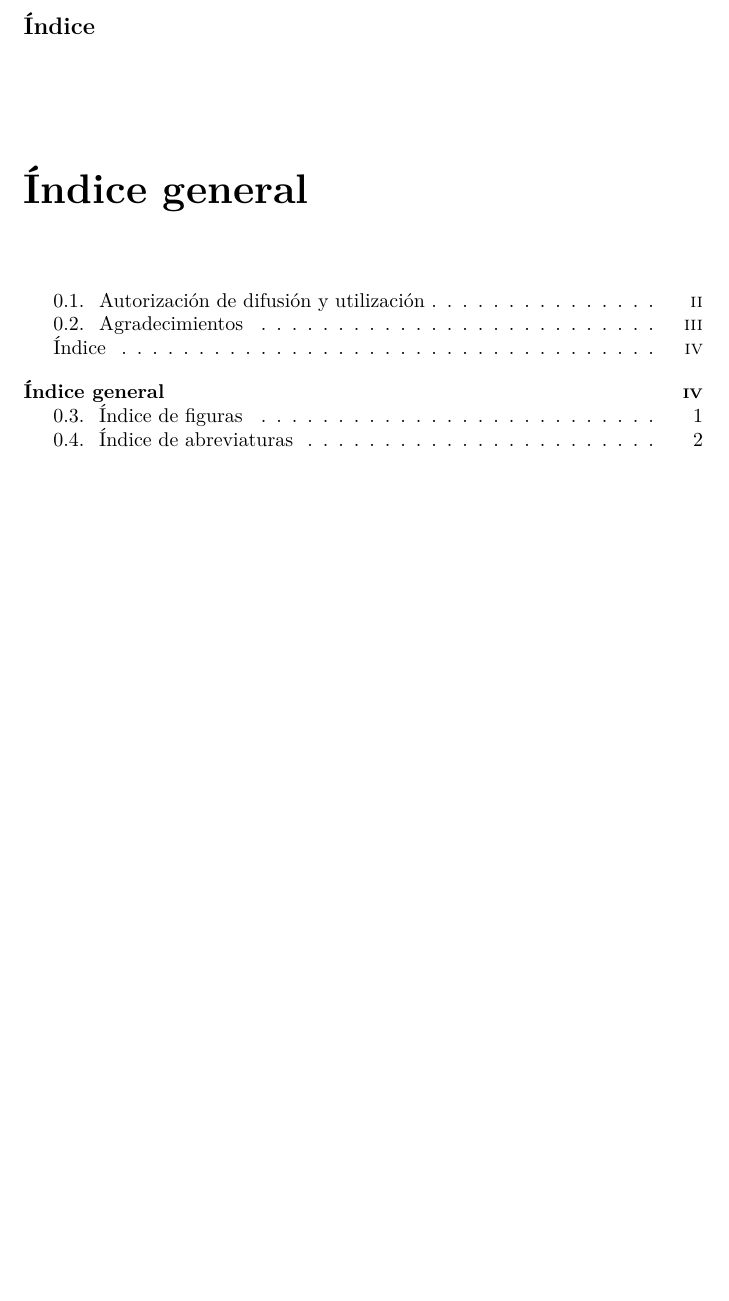
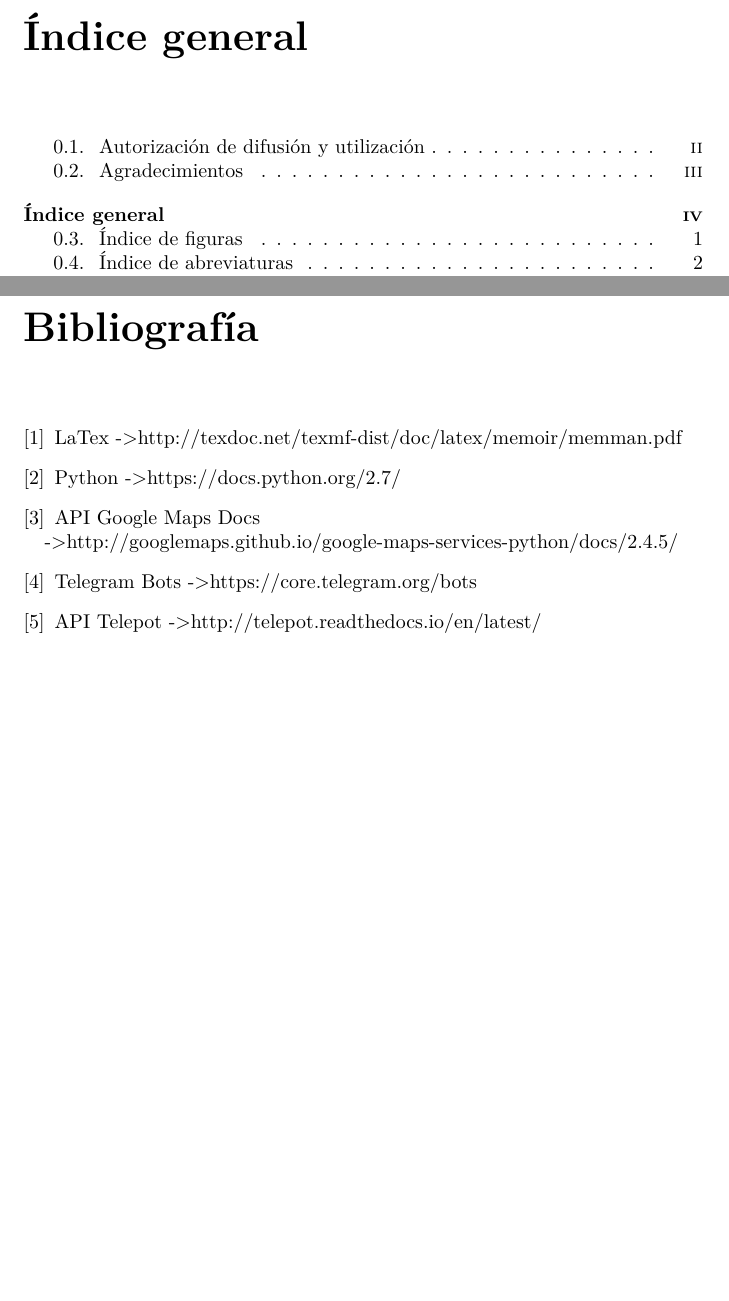
Before and after one commit to dkesada/SocialBot, a LaTeX book (memoria/memoria.tex): part of page 4 of 16 before the commit and two parts of pages 4 and 14 of 16 after it, the two joined at a grey line, cut so that both start at the same text, the shorter picture padded with empty space. Compiled offline with pdfLaTeX.

Commit message:
Add bibliography structure

```diff
--- a/memoria/memoria.tex
+++ b/memoria/memoria.tex
@@ -46,7 +46,8 @@ Director: Carlos Gregorio Rodríguez
 \raggedright
 
 \section{Agradecimientos}
-Gracias a Nick Lee (https://github.com/nickoala) por desarrollar la API de Python para bots de Telegram y usar una licencia MIT.
+
+Gracias a Nick Lee (https://github.com/nickoala) por desarrollar telepot, un framework de Python para API de Telegram Bot y desarrollarlo bajo una licencia MIT.
 
 \afterpartskip
 \newpage
@@ -57,7 +58,6 @@ Gracias a Nick Lee (https://github.com/nickoala) por desarrollar la API de Pytho
 \setcounter{page}{4}
 \pagestyle{plain}
 
-\section{\'Indice}
 \tableofcontents
 
 \newpage
@@ -102,7 +102,19 @@ Keywords:
 \section{Ap\'endice}
 
 \newpage
-\section{Bibliograf\'ia}
+\begin{thebibliography}{}
+%Falta escribirlo en formato IEEE
+\bibitem
+*LaTex -> http://texdoc.net/texmf-dist/doc/latex/memoir/memman.pdf
+\bibitem
+*Python -> https://docs.python.org/2.7/
+\bibitem
+*API Google Maps Docs -> http://googlemaps.github.io/google-maps-services-python/docs/2.4.5/
+\bibitem
+*Telegram Bots -> https://core.telegram.org/bots
+\bibitem
+*API Telepot -> http://telepot.readthedocs.io/en/latest/
+\end{thebibliography}
 
 \newpage
 \section{Anexo}
```
